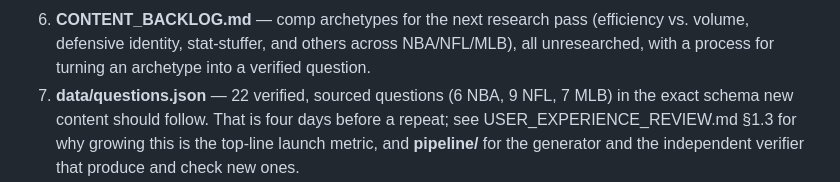
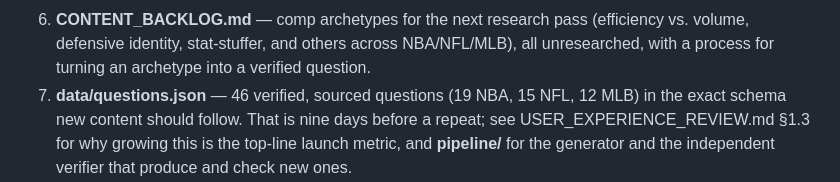
Before and after one commit to dr3wski-dev/guesstimate, a Markdown page: handoff/README.md, the part around the change. Rendered like a GitHub page.

```diff
--- a/handoff/README.md
+++ b/handoff/README.md
@@ -34,8 +34,8 @@ falls, scored by proximity.
 6. **CONTENT_BACKLOG.md** — comp archetypes for the next research pass (efficiency vs.
    volume, defensive identity, stat-stuffer, and others across NBA/NFL/MLB), all
    unresearched, with a process for turning an archetype into a verified question.
-7. **data/questions.json** — 22 verified, sourced questions (6 NBA, 9 NFL, 7 MLB) in
-   the exact schema new content should follow. That is four days before a repeat; see
+7. **data/questions.json** — 46 verified, sourced questions (19 NBA, 15 NFL, 12 MLB) in
+   the exact schema new content should follow. That is nine days before a repeat; see
    USER_EXPERIENCE_REVIEW.md §1.3 for why growing this is the top-line launch metric,
    and **pipeline/** for the generator and the independent verifier that produce and
    check new ones.
```
Also changed, not shown: handoff/LAUNCH_CHECKLIST.md (+6 -5 lines).
